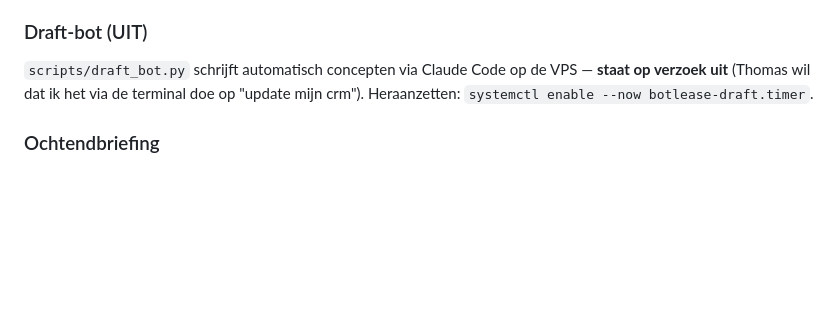
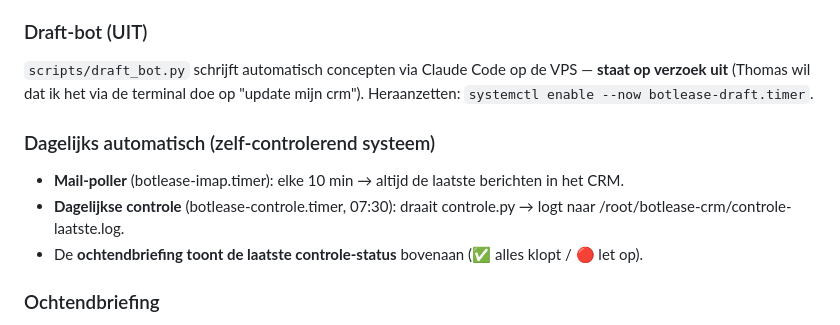
Before and after one commit to fredved1/botlease.nl, a Markdown page: docs/handboek/06-techniek.md, the part around the change. GitHub-like rendering; blank space fills up the shorter version.

Commit message:
Handboek: dagelijks zelf-controlerend systeem gedocumenteerd (poller 10min + controle 07:30 + status in briefing)

```diff
--- a/docs/handboek/06-techniek.md
+++ b/docs/handboek/06-techniek.md
@@ -31,6 +31,11 @@ SSH met root-key werkt. Draait: nginx (crm.botlease.nl, api.heymilo.nl), de CRM,
 ### Draft-bot (UIT)
 `scripts/draft_bot.py` schrijft automatisch concepten via Claude Code op de VPS — **staat op verzoek uit** (Thomas wil dat ik het via de terminal doe op "update mijn crm"). Heraanzetten: `systemctl enable --now botlease-draft.timer`.
 
+### Dagelijks automatisch (zelf-controlerend systeem)
+- **Mail-poller** (botlease-imap.timer): elke 10 min → altijd de laatste berichten in het CRM.
+- **Dagelijkse controle** (botlease-controle.timer, 07:30): draait controle.py → logt naar /root/botlease-crm/controle-laatste.log.
+- De **ochtendbriefing toont de laatste controle-status** bovenaan (✅ alles klopt / 🔴 let op).
+
 ### Ochtendbriefing
 `ssh root@185.107.90.42 'python3 /root/botlease-crm/briefing.py'` → toont nieuwe mail, open taken, op wie we wachten. **Eerste actie elke sessie.**
 
```
